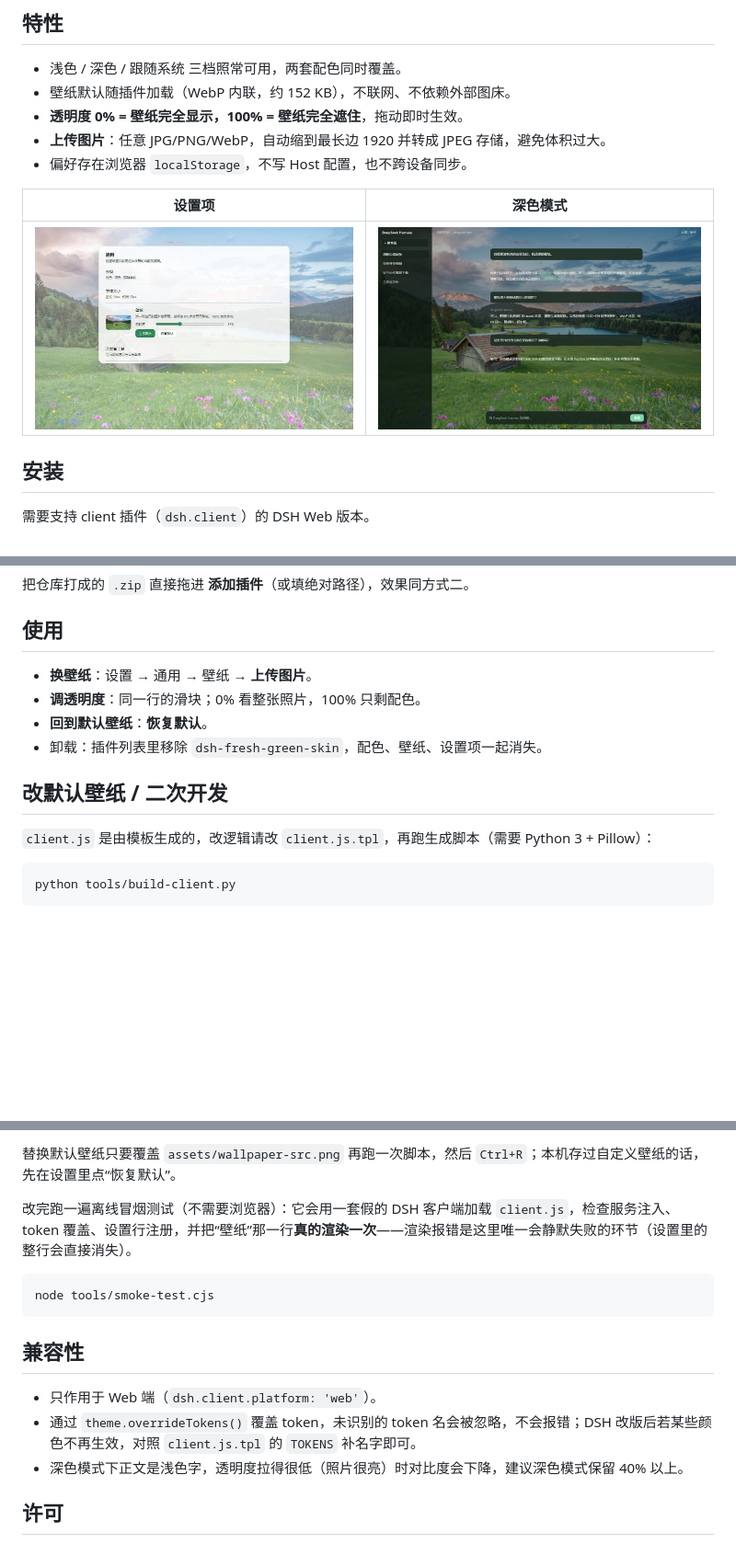
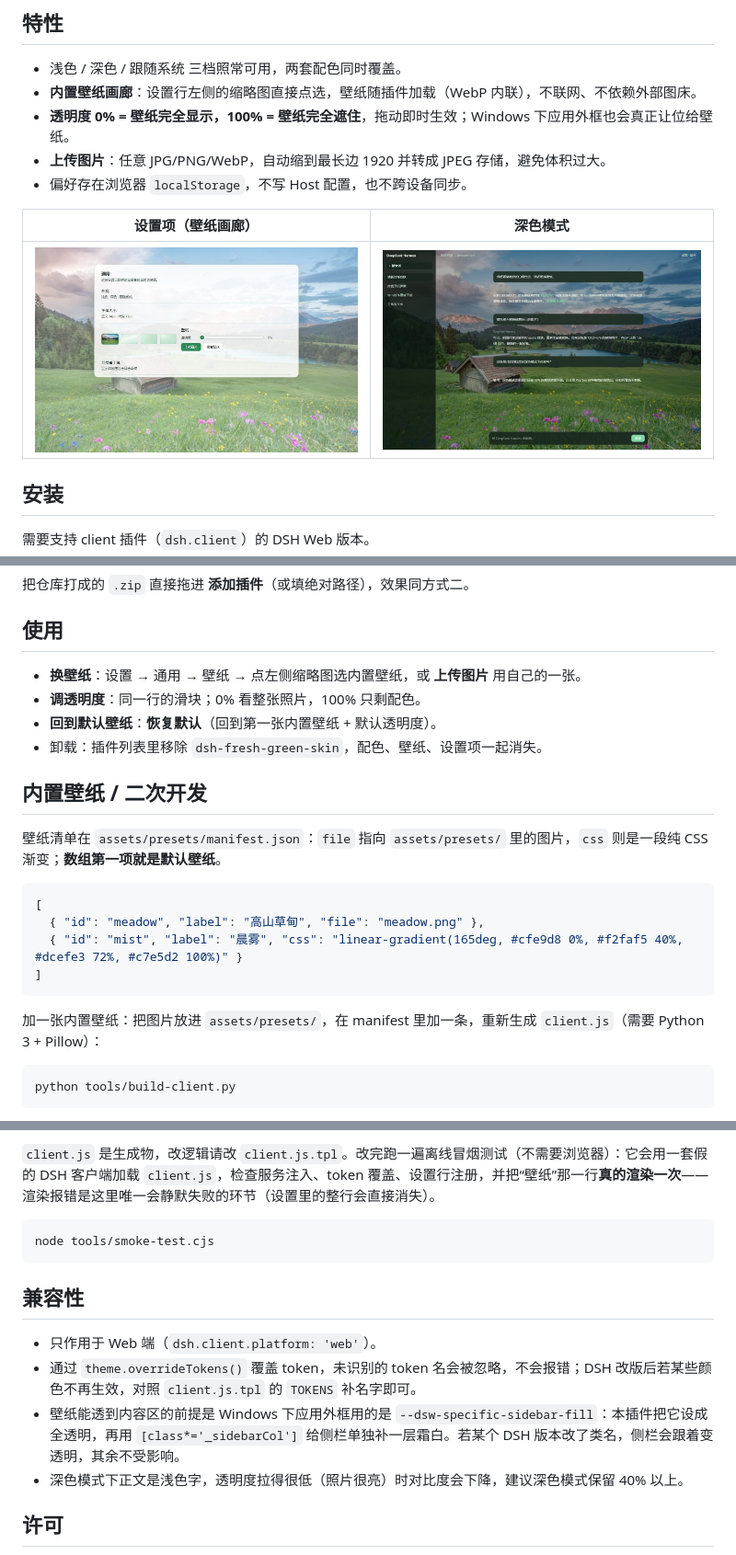
Before and after one commit to Kiki-trouvaille/dsh-fresh-green-skin, a Markdown page: README.md, 3 parts joined by grey strips. Shown at 92% size. Drawn GitHub-style; pictures changed too: screenshot/dark.jpg, screenshot/settings.jpg; blank space fills up the shorter version.

````diff
--- a/README.md
+++ b/README.md
@@ -7,12 +7,12 @@
 ## 特性
 
 - 浅色 / 深色 / 跟随系统 三档照常可用，两套配色同时覆盖。
-- 壁纸默认随插件加载（WebP 内联，约 152 KB），不联网、不依赖外部图床。
-- **透明度 0% = 壁纸完全显示，100% = 壁纸完全遮住**，拖动即时生效。
+- **内置壁纸画廊**：设置行左侧的缩略图直接点选，壁纸随插件加载（WebP 内联），不联网、不依赖外部图床。
+- **透明度 0% = 壁纸完全显示，100% = 壁纸完全遮住**，拖动即时生效；Windows 下应用外框也会真正让位给壁纸。
 - **上传图片**：任意 JPG/PNG/WebP，自动缩到最长边 1920 并转成 JPEG 存储，避免体积过大。
 - 偏好存在浏览器 `localStorage`，不写 Host 配置，也不跨设备同步。
 
-| 设置项 | 深色模式 |
+| 设置项（壁纸画廊） | 深色模式 |
 | --- | --- |
 | ![设置项](screenshot/settings.jpg) | ![深色模式](screenshot/dark.jpg) |
 
@@ -42,14 +42,23 @@ https://github.com/Kiki-trouvaille/dsh-fresh-green-skin
 
 ## 使用
 
-- **换壁纸**：设置 → 通用 → 壁纸 → **上传图片**。
+- **换壁纸**：设置 → 通用 → 壁纸 → 点左侧缩略图选内置壁纸，或 **上传图片** 用自己的一张。
 - **调透明度**：同一行的滑块；0% 看整张照片，100% 只剩配色。
-- **回到默认壁纸**：**恢复默认**。
+- **回到默认壁纸**：**恢复默认**（回到第一张内置壁纸 + 默认透明度）。
 - 卸载：插件列表里移除 `dsh-fresh-green-skin`，配色、壁纸、设置项一起消失。
 
-## 改默认壁纸 / 二次开发
+## 内置壁纸 / 二次开发
 
-`client.js` 是由模板生成的，改逻辑请改 `client.js.tpl`，再跑生成脚本（需要 Python 3 + Pillow）：
+壁纸清单在 `assets/presets/manifest.json`：`file` 指向 `assets/presets/` 里的图片，`css` 则是一段纯 CSS 渐变；**数组第一项就是默认壁纸**。
+
+```json
+[
+  { "id": "meadow", "label": "高山草甸", "file": "meadow.png" },
+  { "id": "mist", "label": "晨雾", "css": "linear-gradient(165deg, #cfe9d8 0%, #f2faf5 40%, #dcefe3 72%, #c7e5d2 100%)" }
+]
+```
+
+加一张内置壁纸：把图片放进 `assets/presets/`，在 manifest 里加一条，重新生成 `client.js`（需要 Python 3 + Pillow）：
 
 ```bash
 python tools/build-client.py
@@ -59,7 +68,5 @@ python tools/build-client.py
 
-替换默认壁纸只要覆盖 `assets/wallpaper-src.png` 再跑一次脚本，然后 `Ctrl+R`；本机存过自定义壁纸的话，先在设置里点“恢复默认”。
-
-改完跑一遍离线冒烟测试（不需要浏览器）：它会用一套假的 DSH 客户端加载 `client.js`，检查服务注入、token 覆盖、设置行注册，并把“壁纸”那一行**真的渲染一次**——渲染报错是这里唯一会静默失败的环节（设置里的整行会直接消失）。
+`client.js` 是生成物，改逻辑请改 `client.js.tpl`。改完跑一遍离线冒烟测试（不需要浏览器）：它会用一套假的 DSH 客户端加载 `client.js`，检查服务注入、token 覆盖、设置行注册，并把“壁纸”那一行**真的渲染一次**——渲染报错是这里唯一会静默失败的环节（设置里的整行会直接消失）。
 
 ```bash
 node tools/smoke-test.cjs
@@ -69,6 +76,7 @@ node tools/smoke-test.cjs
 
 - 只作用于 Web 端（`dsh.client.platform: 'web'`）。
 - 通过 `theme.overrideTokens()` 覆盖 token，未识别的 token 名会被忽略，不会报错；DSH 改版后若某些颜色不再生效，对照 `client.js.tpl` 的 `TOKENS` 补名字即可。
+- 壁纸能透到内容区的前提是 Windows 下应用外框用的是 `--dsw-specific-sidebar-fill`：本插件把它设成全透明，再用 `[class*='_sidebarCol']` 给侧栏单独补一层霜白。若某个 DSH 版本改了类名，侧栏会跟着变透明，其余不受影响。
 - 深色模式下正文是浅色字，透明度拉得很低（照片很亮）时对比度会下降，建议深色模式保留 40% 以上。
 
 ## 许可
````
Also changed, not shown: other parts of README.md (+2 -2 lines), docs/DETAIL.md (+21 -17 lines), screenshot/light.jpg, 10 other files.
